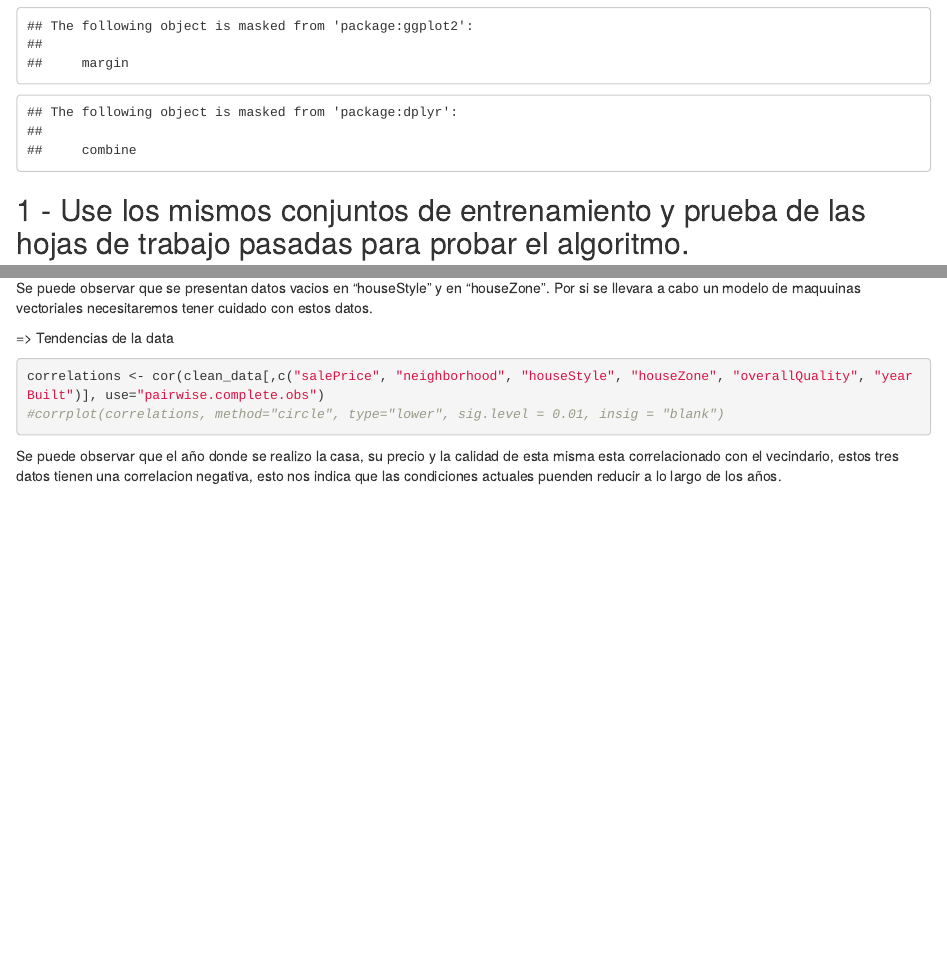
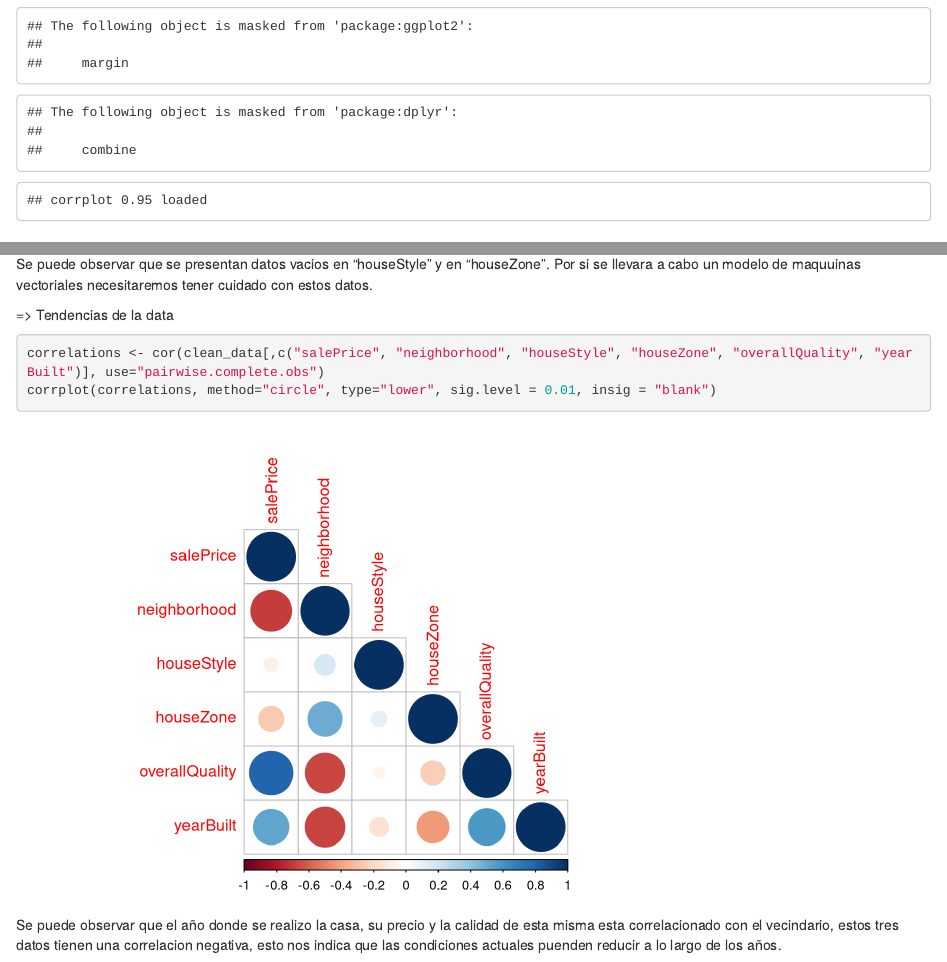
Before and after one commit to CrisLayB/MineriaDeDatos-HT7, an R Markdown document (HT7.Rmd): the page in a window 1100 px wide, from 810 px down, and a second part further down, joined at a grey line. Rendered offline with R 4.5, knitr and Pandoc, with nearby package versions.

Commit message:
Added library

````diff
--- a/HT7.Rmd
+++ b/HT7.Rmd
@@ -18,6 +18,7 @@ library(e1071)
 library(dummy)
 library(fastDummies)
 library(randomForest)
+library(corrplot)
 ```
 
 ## 1 - Use los mismos conjuntos de entrenamiento y prueba de las hojas de trabajo pasadas para probar el algoritmo.
@@ -190,7 +191,7 @@ Se puede observar que se presentan datos vacios en "houseStyle" y en "houseZone"
 
 ``` {r}
 correlations <- cor(clean_data[,c("salePrice", "neighborhood", "houseStyle", "houseZone", "overallQuality", "yearBuilt")], use="pairwise.complete.obs")
-#corrplot(correlations, method="circle", type="lower", sig.level = 0.01, insig = "blank")
+corrplot(correlations, method="circle", type="lower", sig.level = 0.01, insig = "blank")
 ```
 
 Se puede observar que el año donde se realizo la casa, su precio y la calidad de esta misma esta correlacionado con el vecindario, estos tres datos tienen una correlacion negativa, esto nos indica que las condiciones actuales puenden reducir a lo largo de los años.
````
